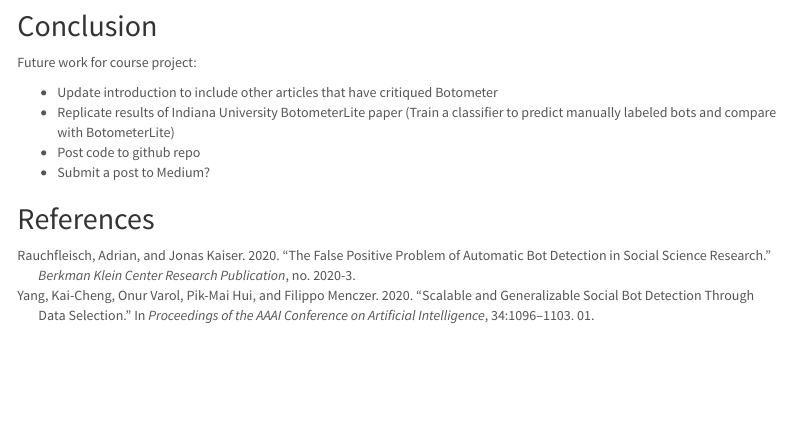
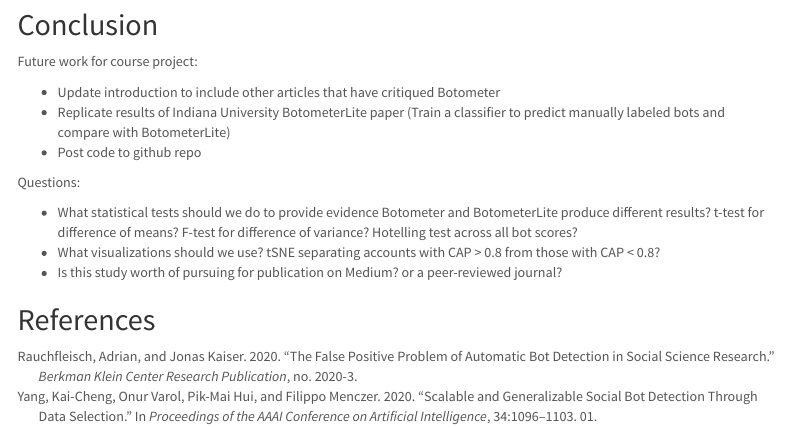
Before and after one commit to dkoban/dkoban.github.io, an R Markdown document (index.Rmd): the page in a window 1100 px wide, from 2900 px down before the commit and from 2920 px down after it, so that both start at the same text. Rendered offline with R 4.5, knitr and Pandoc, with nearby package versions; menus at the side of the page are left out.

Commit message:
add questions

```diff
--- a/index.Rmd
+++ b/index.Rmd
@@ -200,7 +198,13 @@
 - Update introduction to include other articles that have critiqued Botometer
 - Replicate results of Indiana University BotometerLite paper (Train a classifier to predict manually labeled bots and compare with BotometerLite)
 - Post code to github repo
-- Submit a post to Medium?
+
+Questions:
+
+- What statistical tests should we do to provide evidence Botometer and BotometerLite produce different results?  t-test for difference of means? F-test for difference of variance? Hotelling test across all bot scores?
+- What visualizations should we use?  tSNE separating accounts with CAP > 0.8 from those with CAP < 0.8?
+- Is this study worth of pursuing for publication on Medium? or a peer-reviewed journal?
+
 
 ## References
 
```
Also changed, not shown: index.Rmd (4 more changed lines).
